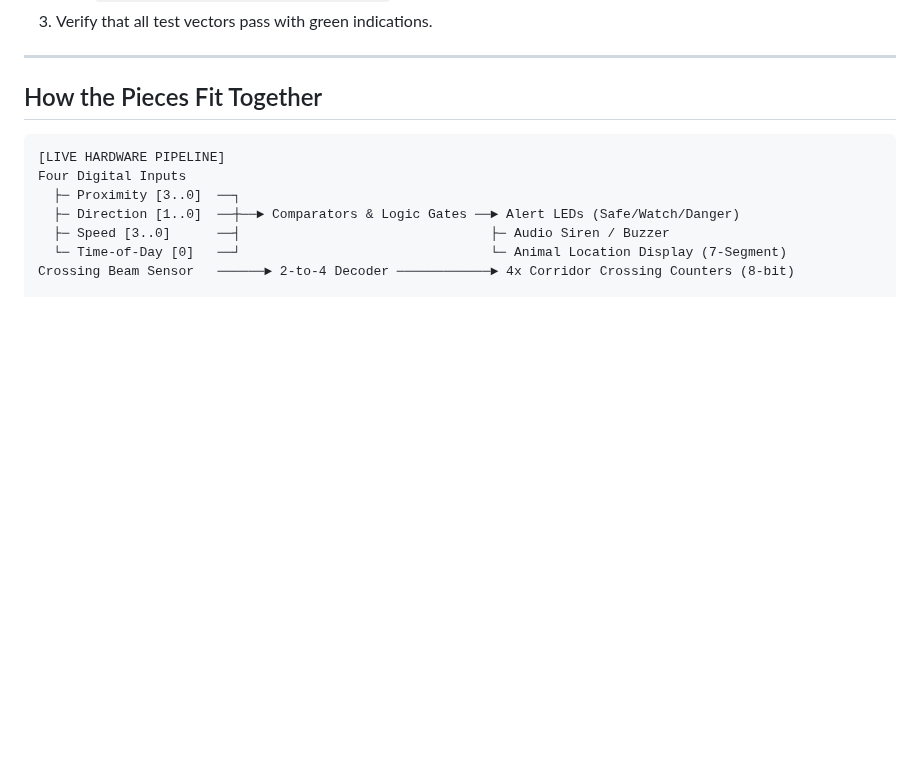
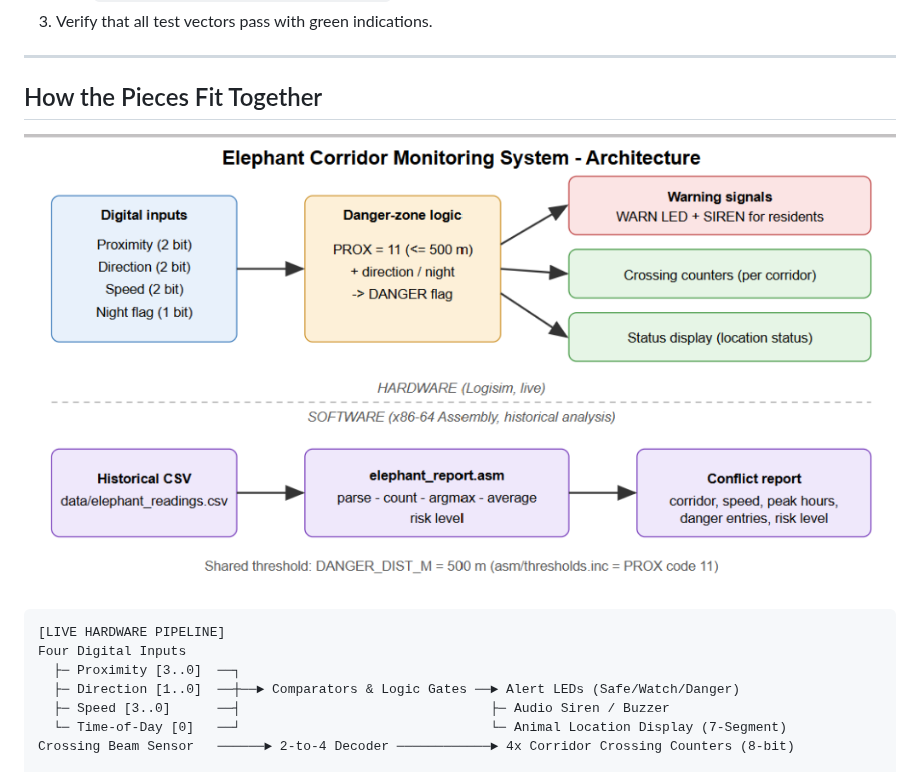
Before and after one commit to koushalreddy2008/Elephant-Corridor-Monitoring-System, a Markdown page: README.md, the part around the change. Rendered like a GitHub page; pictures changed too: docs/architecture.png (added); blank space fills up the shorter version.

Commit message:
docs: add architecture diagram image and link across documentation

````diff
--- a/README.md
+++ b/README.md
@@ -63,6 +63,8 @@ In Logisim-Evolution:
 
 ## How the Pieces Fit Together
 
+![Elephant Corridor Monitoring System - Architecture](docs/architecture.png)
+
 ```
 [LIVE HARDWARE PIPELINE]
 Four Digital Inputs
````
Also changed, not shown: docs/ARCHITECTURE.md (+3 -0 lines), docs/PROJECT_REPORT.md (+3 -1 lines), 1 other file.
